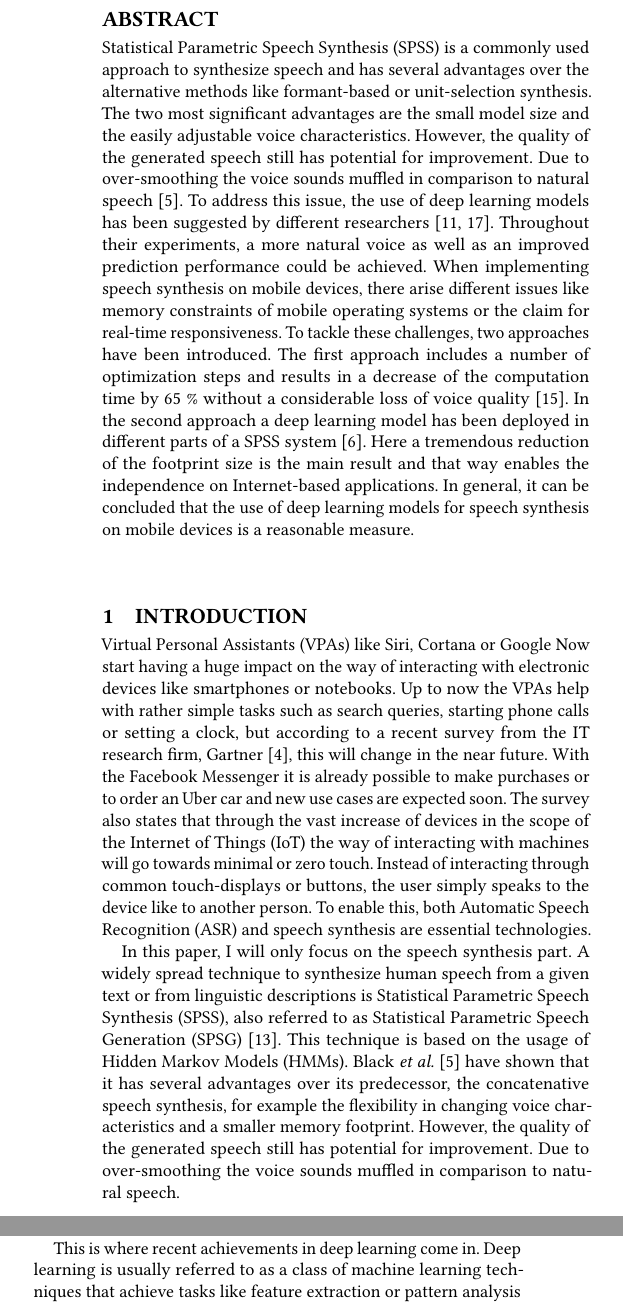
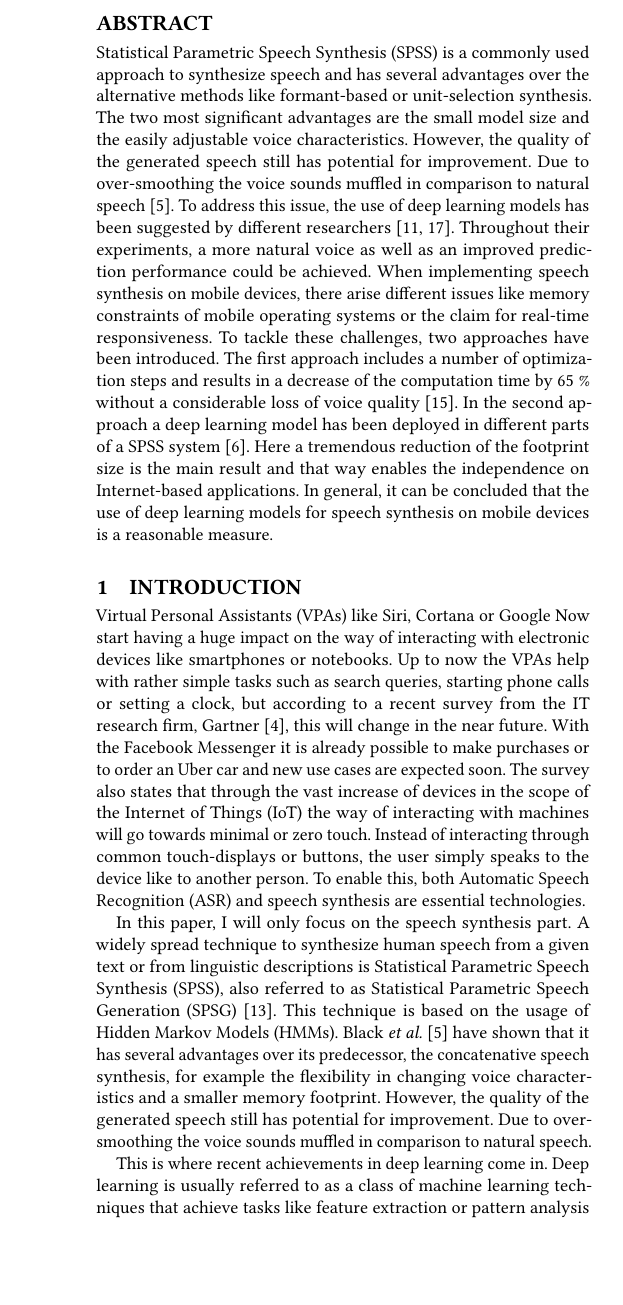
Before and after one commit to hannesb0/deeplearning, a LaTeX paper (main.tex): two parts of the columns of page 1 of 8 before the commit and part of one column of page 1 of 8 after it, the two joined at a grey line, cut so that both start at the same text, the shorter picture padded with empty space. Compiled offline with pdfLaTeX.

Commit message:
changed some margins

```diff
--- a/main.tex
+++ b/main.tex
@@ -45,7 +45,7 @@
 %---- Adjust some layout stuff ---------------------------------------------------
 
 	% Paper margins
-	\newgeometry{left=1.8cm,right=1.8cm,top=1.3cm,bottom=2.0cm, footskip=1cm}
+	\newgeometry{left=1.7cm,right=1.7cm,top=1.4cm,bottom=1.8cm, footskip=1cm}
 
 	% This is the default geometry:
 	%\geometry{twoside=true, head=13pt, paperwidth=8.5in, paperheight=11in, includeheadfoot, columnsep=2pc, top=57pt, bottom=73pt, inner=54pt, outer=54pt, marginparwidth=2pc}
```
Also changed, not shown: main.tex (5 more changed lines).
